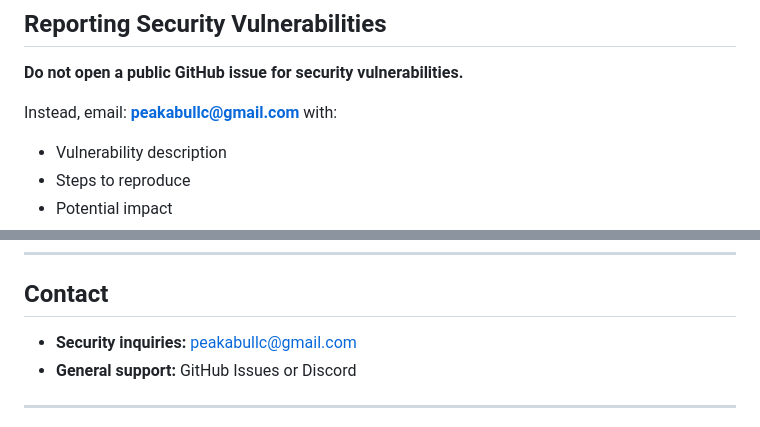
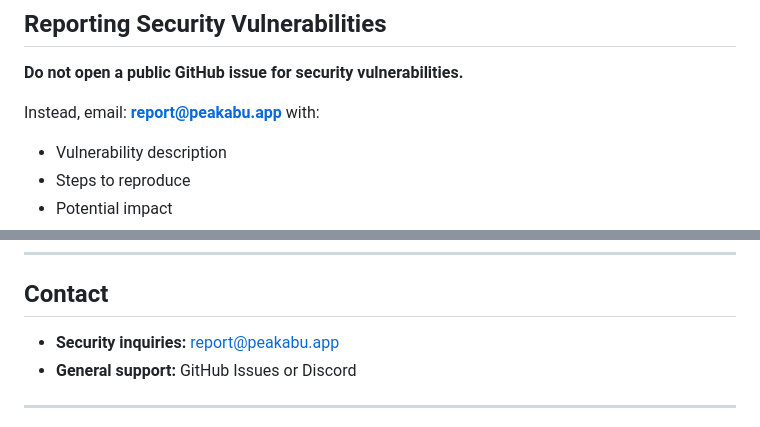
Before and after one commit to nemeancreates/apex-highlights, a Markdown page: SECURITY.md, 2 parts joined by grey strips. GitHub-like rendering.

Commit message:
SECURITY: use report@peakabu.app as the security contact
Co-Authored-By: Claude Sonnet 5.5 <noreply@anthropic.com>
Claude-Session: https://claude.ai/code/session_016B9a2f9gUDmSwEbp1gqeqS

```diff
--- a/SECURITY.md
+++ b/SECURITY.md
@@ -8,7 +8,7 @@ Peak-Abu takes security seriously. This document outlines our security posture,
 
 **Do not open a public GitHub issue for security vulnerabilities.**
 
-Instead, email: **peakabullc@gmail.com** with:
+Instead, email: **report@peakabu.app** with:
 - Vulnerability description
 - Steps to reproduce
 - Potential impact
@@ -212,7 +212,7 @@ Peak-Abu is designed with OWASP Top 10 and Microsoft SDL categories in mind. Mar
 
 ## Contact
 
-- **Security inquiries:** peakabullc@gmail.com
+- **Security inquiries:** report@peakabu.app
 - **General support:** GitHub Issues or Discord
 
 ---
```
